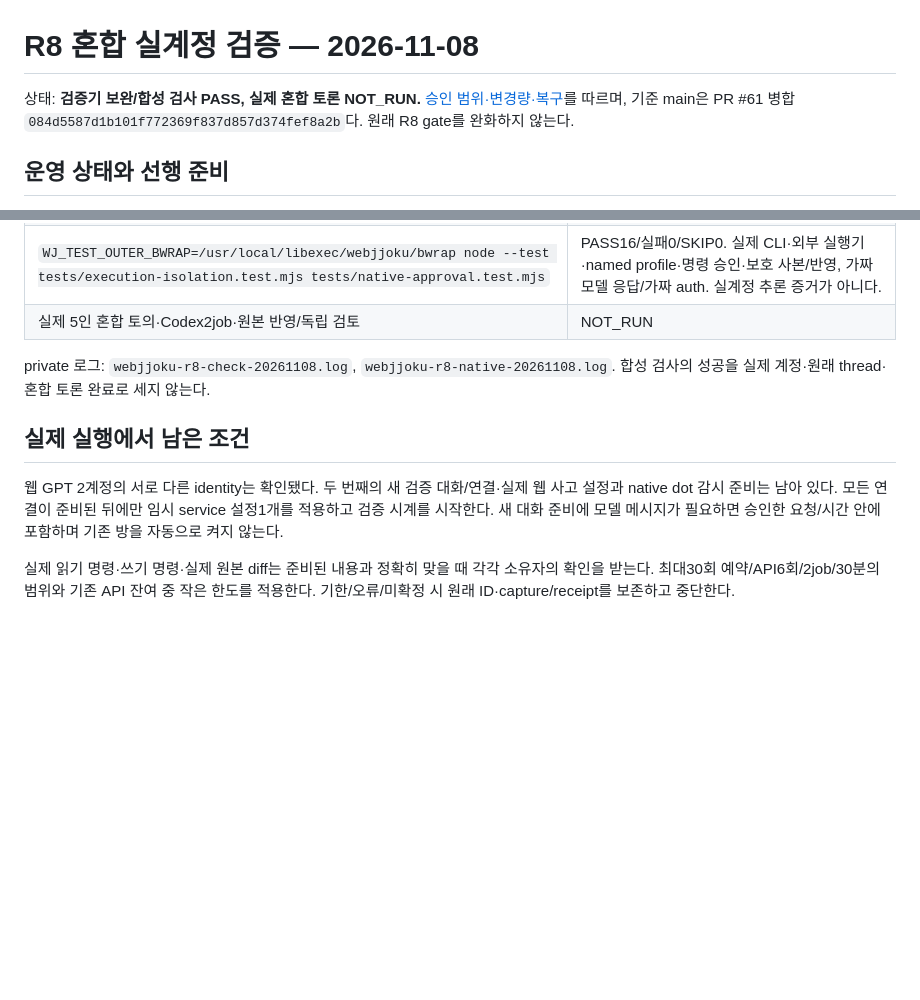
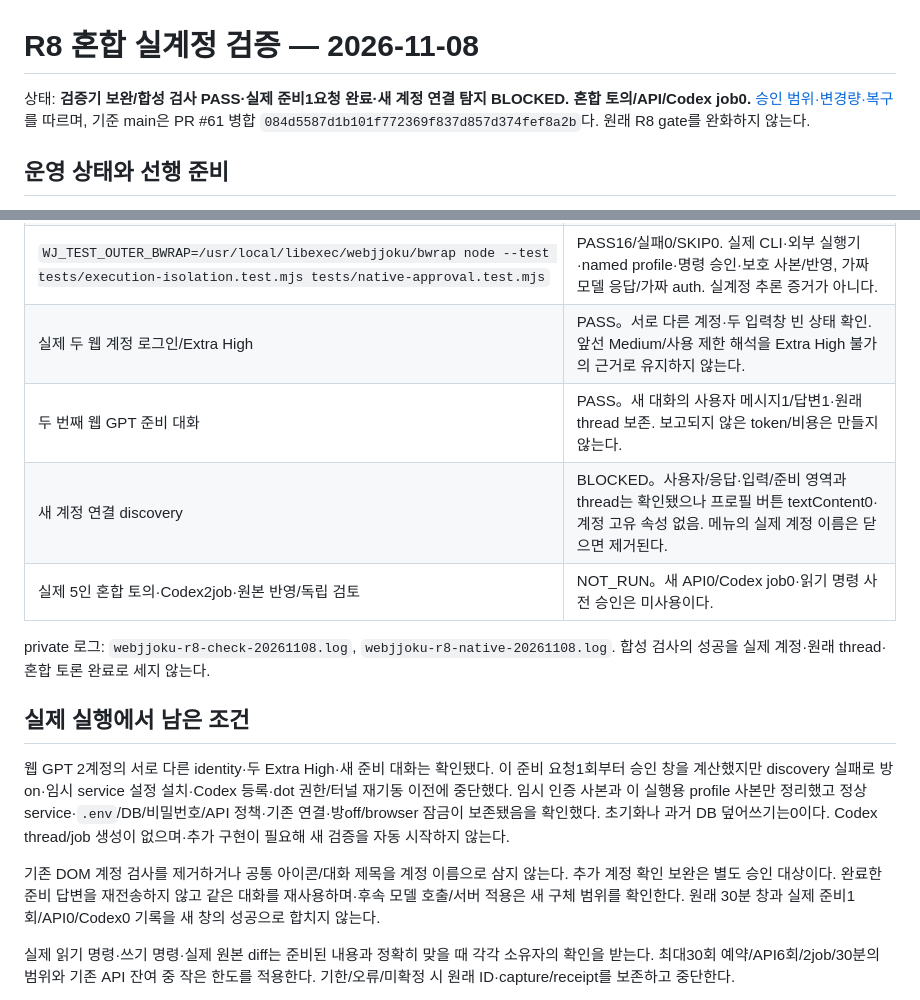
Before and after one commit to firewine/webgpt, a Markdown page: docs/implementation/r8-mixed-live-20261108.md, 2 parts joined by grey strips. Drawn GitHub-style; blank space fills up the shorter version.

Commit message:
docs: record R8 web account readiness and discovery blocker

```diff
--- a/docs/implementation/r8-mixed-live-20261108.md
+++ b/docs/implementation/r8-mixed-live-20261108.md
@@ -1,6 +1,6 @@
 # R8 혼합 실계정 검증 — 2026-11-08
 
-상태: **검증기 보완/합성 검사 PASS, 실제 혼합 토론 NOT_RUN.** [승인 범위·변경량·복구](../reviews/r8-mixed-execution-impact-20261108.md)를 따르며, 기준 main은 PR #61 병합 `084d5587d1b101f772369f837d857d374fef8a2b`다. 원래 R8 gate를 완화하지 않는다.
+상태: **검증기 보완/합성 검사 PASS·실제 준비1요청 완료·새 계정 연결 탐지 BLOCKED. 혼합 토의/API/Codex job0.** [승인 범위·변경량·복구](../reviews/r8-mixed-execution-impact-20261108.md)를 따르며, 기준 main은 PR #61 병합 `084d5587d1b101f772369f837d857d374fef8a2b`다. 원래 R8 gate를 완화하지 않는다.
 
 ## 운영 상태와 선행 준비
 
@@ -28,13 +28,18 @@ Codex submit/dispatch·명령 확인·원본 반영은 기존 경로를 사용
 | `npm run check` 및 최종 `node --test tests/*.test.mjs` | strict TypeScript/빌드 PASS. 선행 Node 834 PASS/실패0/SKIP6, 최종 모듈/검사 포함 Node **847 PASS/실패0/SKIP6**. 같은 제품 source이며 최종 script 변경 후 전체 Node를 다시 확인했다. |
 | `node --test tests/live-acceptance-{codex,guard,server}.test.mjs` | PASS29/실패0/SKIP0. 기본 Codex 거절·40/8 상한·시간/drain·실제 인증 HTTP409·잘못된 root/쓰기 선등록 거절·기동 실패·종료까지 hook 유지·웹 대화 준비 요청 차감·등록/정책 봉인·재시작2job 상한·동기 pause·기한 직전 최종 쓰기 차단. |
 | `WJ_TEST_OUTER_BWRAP=/usr/local/libexec/webjjoku/bwrap node --test tests/execution-isolation.test.mjs tests/native-approval.test.mjs` | PASS16/실패0/SKIP0. 실제 CLI·외부 실행기·named profile·명령 승인·보호 사본/반영, 가짜 모델 응답/가짜 auth. 실계정 추론 증거가 아니다. |
-| 실제 5인 혼합 토의·Codex2job·원본 반영/독립 검토 | NOT_RUN |
+| 실제 두 웹 계정 로그인/Extra High | PASS。서로 다른 계정·두 입력창 빈 상태 확인. 앞선 Medium/사용 제한 해석을 Extra High 불가의 근거로 유지하지 않는다. |
+| 두 번째 웹 GPT 준비 대화 | PASS。새 대화의 사용자 메시지1/답변1·원래 thread 보존. 보고되지 않은 token/비용은 만들지 않는다. |
+| 새 계정 연결 discovery | BLOCKED。사용자/응답·입력/준비 영역과 thread는 확인됐으나 프로필 버튼 textContent0·계정 고유 속성 없음. 메뉴의 실제 계정 이름은 닫으면 제거된다. |
+| 실제 5인 혼합 토의·Codex2job·원본 반영/독립 검토 | NOT_RUN。새 API0/Codex job0·읽기 명령 사전 승인은 미사용이다. |
 
 private 로그: `webjjoku-r8-check-20261108.log`, `webjjoku-r8-native-20261108.log`. 합성 검사의 성공을 실제 계정·원래 thread·혼합 토론 완료로 세지 않는다.
 
 ## 실제 실행에서 남은 조건
 
-웹 GPT 2계정의 서로 다른 identity는 확인됐다. 두 번째의 새 검증 대화/연결·실제 웹 사고 설정과 native dot 감시 준비는 남아 있다. 모든 연결이 준비된 뒤에만 임시 service 설정1개를 적용하고 검증 시계를 시작한다. 새 대화 준비에 모델 메시지가 필요하면 승인한 요청/시간 안에 포함하며 기존 방을 자동으로 켜지 않는다.
+웹 GPT 2계정의 서로 다른 identity·두 Extra High·새 준비 대화는 확인됐다. 이 준비 요청1회부터 승인 창을 계산했지만 discovery 실패로 방 on·임시 service 설정 설치·Codex 등록·dot 권한/터널 재기동 이전에 중단했다. 임시 인증 사본과 이 실행용 profile 사본만 정리했고 정상 service·`.env`/DB/비밀번호/API 정책·기존 연결·방off/browser 잠금이 보존됐음을 확인했다. 초기화나 과거 DB 덮어쓰기는0이다. Codex thread/job 생성이 없으며·추가 구현이 필요해 새 검증을 자동 시작하지 않는다.
+
+기존 DOM 계정 검사를 제거하거나 공통 아이콘/대화 제목을 계정 이름으로 삼지 않는다. 추가 계정 확인 보완은 별도 승인 대상이다. 완료한 준비 답변을 재전송하지 않고 같은 대화를 재사용하며·후속 모델 호출/서버 적용은 새 구체 범위를 확인한다. 원래 30분 창과 실제 준비1회/API0/Codex0 기록을 새 창의 성공으로 합치지 않는다.
 
 실제 읽기 명령·쓰기 명령·실제 원본 diff는 준비된 내용과 정확히 맞을 때 각각 소유자의 확인을 받는다. 최대30회 예약/API6회/2job/30분의 범위와 기존 API 잔여 중 작은 한도를 적용한다. 기한/오류/미확정 시 원래 ID·capture/receipt를 보존하고 중단한다.
 
```
Also changed, not shown: docs/development-plan.md (+2 -0 lines).
